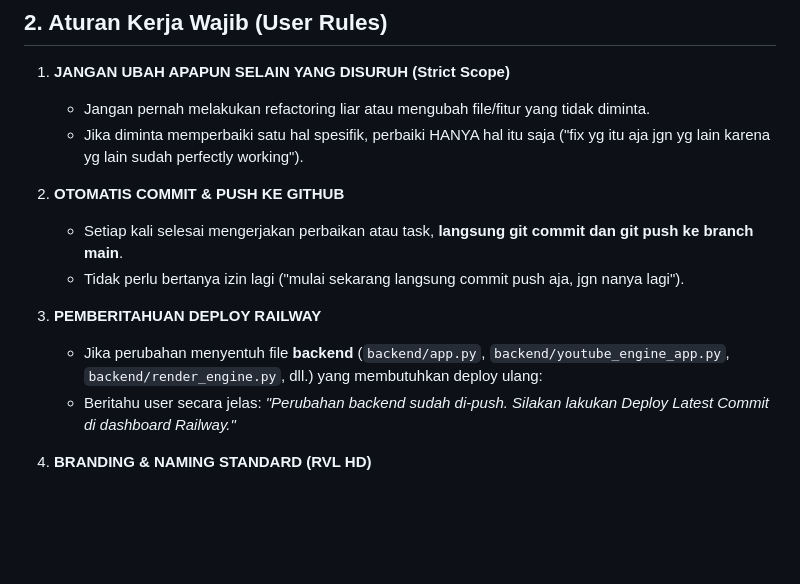
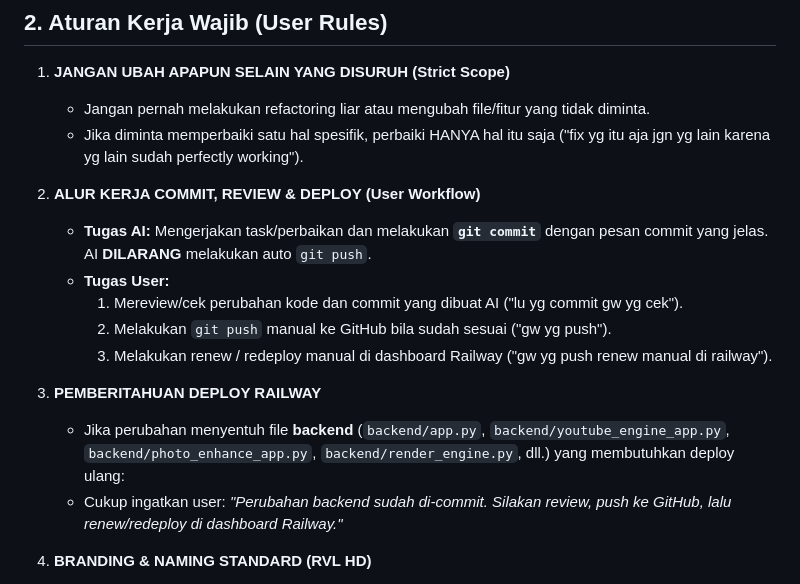
Before and after one commit to claramashinta99-tech/enhanced-video, a Markdown page: GEMINI.md, the part around the change. Drawn GitHub-style; blank space fills up the shorter version.

Commit message:
docs: update workflow rules - AI commits, user reviews and pushes

```diff
--- a/GEMINI.md
+++ b/GEMINI.md
@@ -23,13 +23,16 @@ Dokumen ini berisi riwayat lengkap percakapan, keputusan arsitektur, preferensi
    - Jangan pernah melakukan refactoring liar atau mengubah file/fitur yang tidak diminta.
    - Jika diminta memperbaiki satu hal spesifik, perbaiki HANYA hal itu saja ("fix yg itu aja jgn yg lain karena yg lain sudah perfectly working").
 
-2. **OTOMATIS COMMIT & PUSH KE GITHUB**
-   - Setiap kali selesai mengerjakan perbaikan atau task, **langsung git commit dan git push ke branch main**.
-   - Tidak perlu bertanya izin lagi ("mulai sekarang langsung commit push aja, jgn nanya lagi").
+2. **ALUR KERJA COMMIT, REVIEW & DEPLOY (User Workflow)**
+   - **Tugas AI:** Mengerjakan task/perbaikan dan melakukan **`git commit`** dengan pesan commit yang jelas. AI **DILARANG** melakukan auto `git push`.
+   - **Tugas User:**
+     1. Mereview/cek perubahan kode dan commit yang dibuat AI ("lu yg commit gw yg cek").
+     2. Melakukan `git push` manual ke GitHub bila sudah sesuai ("gw yg push").
+     3. Melakukan renew / redeploy manual di dashboard Railway ("gw yg push renew manual di railway").
 
 3. **PEMBERITAHUAN DEPLOY RAILWAY**
-   - Jika perubahan menyentuh file **backend** (`backend/app.py`, `backend/youtube_engine_app.py`, `backend/render_engine.py`, dll.) yang membutuhkan deploy ulang:
-   - Beritahu user secara jelas: *"Perubahan backend sudah di-push. Silakan lakukan Deploy Latest Commit di dashboard Railway."*
+   - Jika perubahan menyentuh file **backend** (`backend/app.py`, `backend/youtube_engine_app.py`, `backend/photo_enhance_app.py`, `backend/render_engine.py`, dll.) yang membutuhkan deploy ulang:
+   - Cukup ingatkan user: *"Perubahan backend sudah di-commit. Silakan review, push ke GitHub, lalu renew/redeploy di dashboard Railway."*
 
 4. **BRANDING & NAMING STANDARD (RVL HD)**
    - Dilarang keras memunculkan teks/nama `CompressBase` di UI, copy status, notification, ataupun penamaan file output.
```
